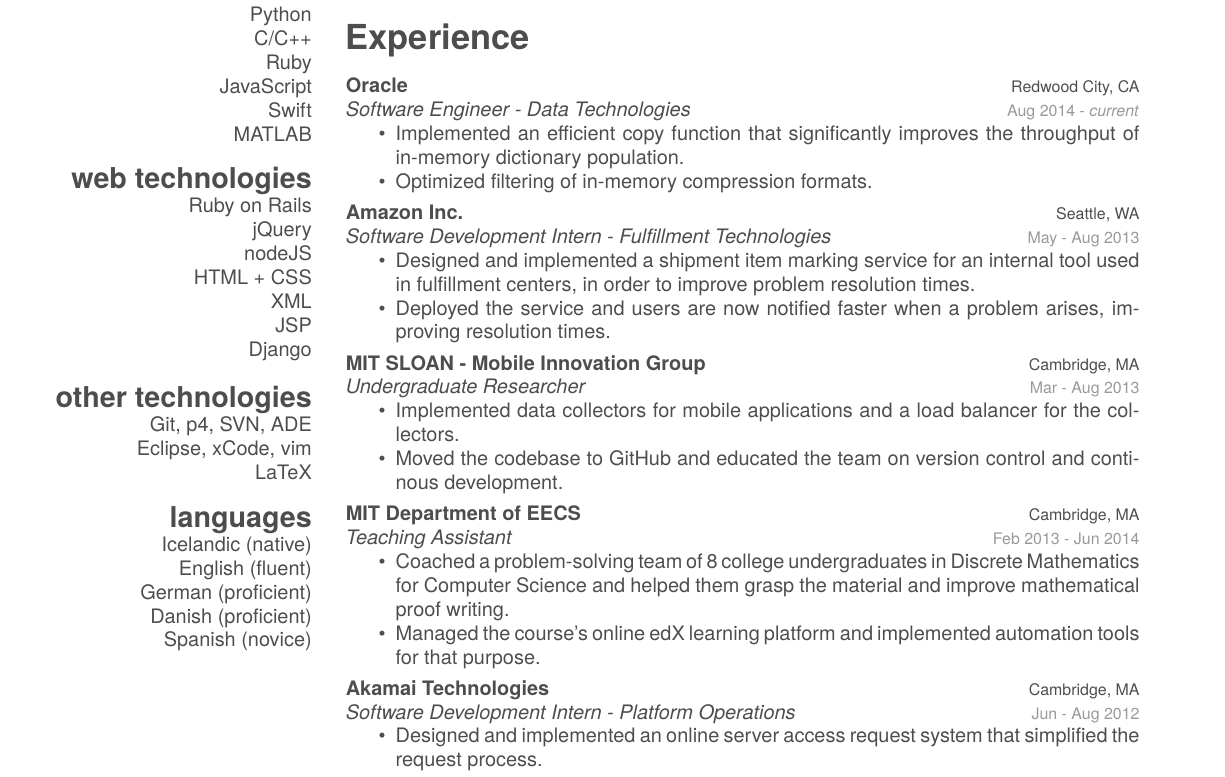
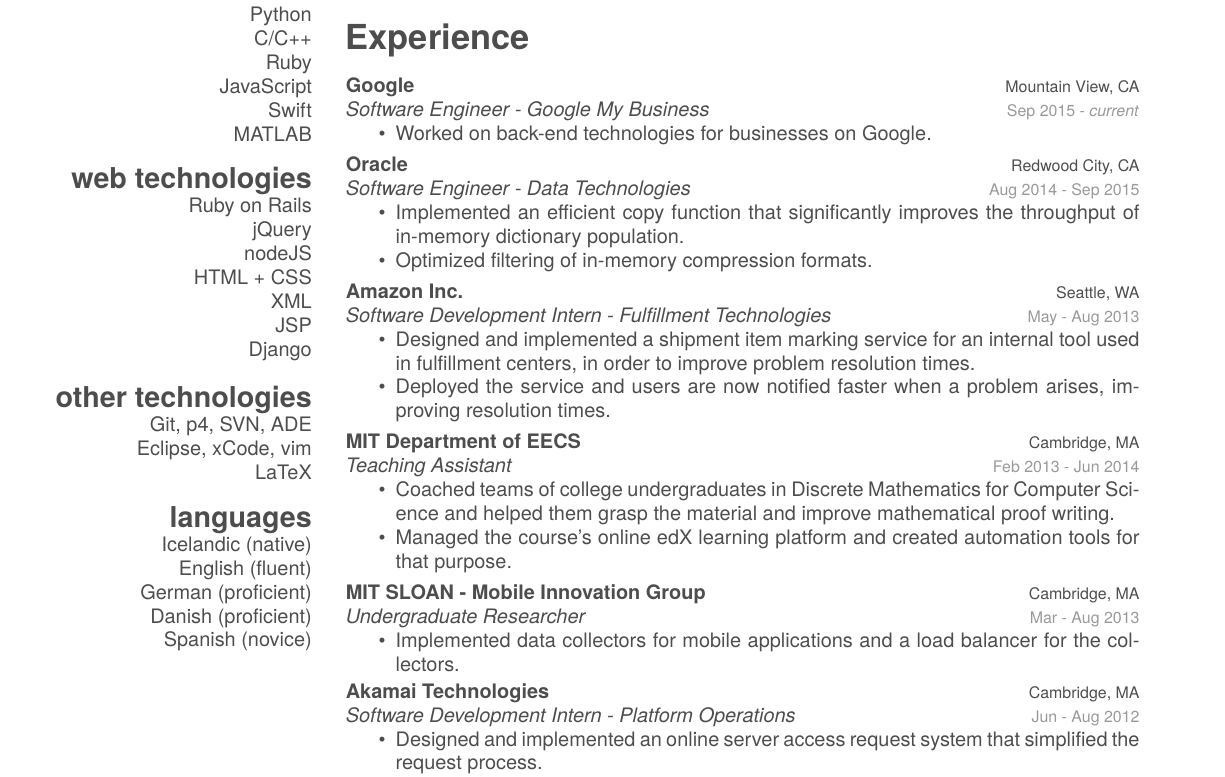
Before and after one commit to sigtryggurk/resume, a LaTeX CV (resume.tex): part of the page, cut so that both start at the same text. The pictures show the PDF file resume.pdf that the author committed with the source.

Commit message:
Add google

```diff
--- a/resume.tex
+++ b/resume.tex
@@ -61,11 +61,17 @@
 \section{Experience}
 
 \begin{entrylist}
+\expentry
+    {Google}
+    {Mountain View, CA}
+    {Software Engineer - Google My Business}
+    {Sep 2015 - \textit{current}}
+    {Worked on back-end technologies for businesses on Google.}
   \expentry
     {Oracle}
     {Redwood City, CA}
     {Software Engineer - Data Technologies}
-    {Aug 2014 - \textit{current}}
+    {Aug 2014 - Sep 2015}
     {Implemented an efficient copy function that significantly improves the throughput of in-memory dictionary population.;Optimized filtering of in-memory compression formats.}
   \expentry
     {Amazon Inc.}
@@ -74,17 +80,17 @@
     {May - Aug 2013}
     {Designed and implemented a shipment item marking service for an internal tool used in fulfillment centers, in order to improve problem resolution times.;Deployed the service and users are now notified faster when a problem arises, improving resolution times.}
   \expentry
+    {MIT Department of EECS}
+    {Cambridge, MA}
+    {Teaching Assistant}
+    {Feb 2013 - Jun 2014}
+    {Coached teams of college undergraduates in Discrete Mathematics for Computer Science and helped them grasp the material and improve mathematical proof writing.;Managed the course’s online edX learning platform and created automation tools for that purpose.}
+  \expentry
     {MIT SLOAN - Mobile Innovation Group}
     {Cambridge, MA}
     {Undergraduate Researcher}
     {Mar - Aug 2013}
-    {Implemented data collectors for mobile applications and a load balancer for the collectors.;Moved the codebase to GitHub and educated the team on version control and continous development.}
-  \expentry
-    {MIT Department of EECS}
-    {Cambridge, MA}
-    {Teaching Assistant}
-    {Feb 2013 - Jun 2014}
-    {Coached a problem-solving team of 8 college undergraduates in Discrete Mathematics for Computer Science and helped them grasp the material and improve mathematical proof writing.;Managed the course’s online edX learning platform and implemented automation tools for that purpose.}
+    {Implemented data collectors for mobile applications and a load balancer for the collectors.}
   \expentry
     {Akamai Technologies}
     {Cambridge, MA}
```
Also changed, not shown: resume.pdf, resume.tex (2 more changed lines).
